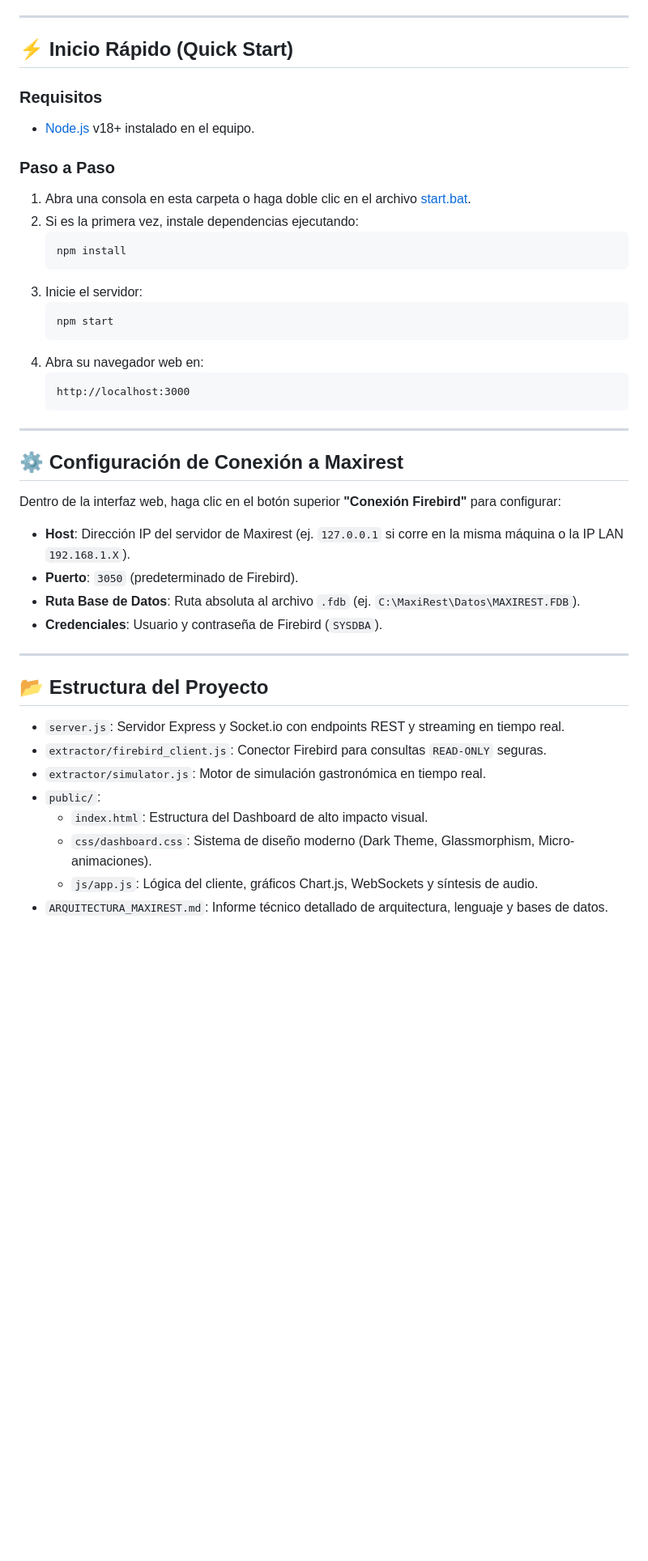
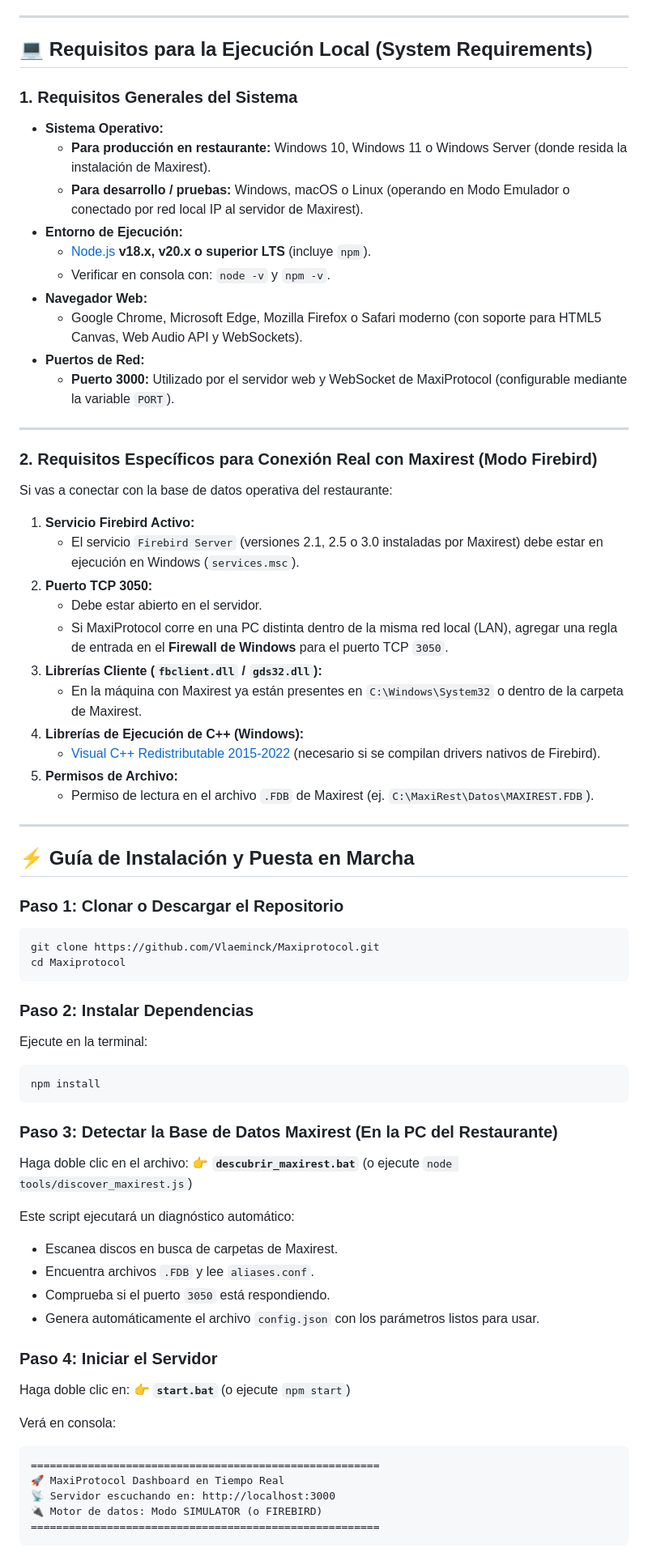
Before and after one commit to Vlaeminck/Maxiprotocol, a Markdown page: README.md, the part around one of its changes. Shown at 81% size. GitHub-like rendering; blank space fills up the shorter version.

Commit message:
docs: actualizar requisitos para ejecucion local y guia de configuracion de entorno

````diff
--- a/README.md
+++ b/README.md
@@ -31,45 +31,74 @@ Para leer el estudio completo de ingeniería inversa, tablas y queries SQL recom
 
 ---
 
-## ⚡ Inicio Rápido (Quick Start)
+## 💻 Requisitos para la Ejecución Local (System Requirements)
 
-### Requisitos
-*   [Node.js](https://nodejs.org/) v18+ instalado en el equipo.
-
-### Paso a Paso
-1.  Abra una consola en esta carpeta o haga doble clic en el archivo [start.bat](file:///c:/Users/Tom/Desktop/Maxiprotocol/start.bat).
-2.  Si es la primera vez, instale dependencias ejecutando:
-    ```bash
-    npm install
-    ```
-3.  Inicie el servidor:
-    ```bash
-    npm start
-    ```
-4.  Abra su navegador web en:
-    ```
-    http://localhost:3000
-    ```
+### 1. Requisitos Generales del Sistema
+*   **Sistema Operativo:**
+    *   **Para producción en restaurante:** Windows 10, Windows 11 o Windows Server (donde resida la instalación de Maxirest).
+    *   **Para desarrollo / pruebas:** Windows, macOS o Linux (operando en Modo Emulador o conectado por red local IP al servidor de Maxirest).
+*   **Entorno de Ejecución:**
+    *   [Node.js](https://nodejs.org/) **v18.x, v20.x o superior LTS** (incluye `npm`).
+    *   Verificar en consola con: `node -v` y `npm -v`.
+*   **Navegador Web:**
+    *   Google Chrome, Microsoft Edge, Mozilla Firefox o Safari moderno (con soporte para HTML5 Canvas, Web Audio API y WebSockets).
+*   **Puertos de Red:**
+    *   **Puerto 3000:** Utilizado por el servidor web y WebSocket de MaxiProtocol (configurable mediante la variable `PORT`).
 
 ---
 
-## ⚙️ Configuración de Conexión a Maxirest
+### 2. Requisitos Específicos para Conexión Real con Maxirest (Modo Firebird)
 
-Dentro de la interfaz web, haga clic en el botón superior **"Conexión Firebird"** para configurar:
-*   **Host**: Dirección IP del servidor de Maxirest (ej. `127.0.0.1` si corre en la misma máquina o la IP LAN `192.168.1.X`).
-*   **Puerto**: `3050` (predeterminado de Firebird).
-*   **Ruta Base de Datos**: Ruta absoluta al archivo `.fdb` (ej. `C:\MaxiRest\Datos\MAXIREST.FDB`).
-*   **Credenciales**: Usuario y contraseña de Firebird (`SYSDBA`).
+Si vas a conectar con la base de datos operativa del restaurante:
+
+1.  **Servicio Firebird Activo:**
+    *   El servicio `Firebird Server` (versiones 2.1, 2.5 o 3.0 instaladas por Maxirest) debe estar en ejecución en Windows (`services.msc`).
+2.  **Puerto TCP 3050:**
+    *   Debe estar abierto en el servidor.
+    *   Si MaxiProtocol corre en una PC distinta dentro de la misma red local (LAN), agregar una regla de entrada en el **Firewall de Windows** para el puerto TCP `3050`.
+3.  **Librerías Cliente (`fbclient.dll` / `gds32.dll`):**
+    *   En la máquina con Maxirest ya están presentes en `C:\Windows\System32` o dentro de la carpeta de Maxirest.
+4.  **Librerías de Ejecución de C++ (Windows):**
+    *   [Visual C++ Redistributable 2015-2022](https://learn.microsoft.com/es-es/cpp/windows/latest-supported-vc-redist) (necesario si se compilan drivers nativos de Firebird).
+5.  **Permisos de Archivo:**
+    *   Permiso de lectura en el archivo `.FDB` de Maxirest (ej. `C:\MaxiRest\Datos\MAXIREST.FDB`).
 
 ---
 
-## 📂 Estructura del Proyecto
+## ⚡ Guía de Instalación y Puesta en Marcha
 
-*   `server.js`: Servidor Express y Socket.io con endpoints REST y streaming en tiempo real.
-*   `extractor/firebird_client.js`: Conector Firebird para consultas `READ-ONLY` seguras.
-*   `extractor/simulator.js`: Motor de simulación gastronómica en tiempo real.
-*   `public/`:
-    *   `index.html`: Estructura del Dashboard de alto impacto visual.
-    *   `css/dashboard.css`: Sistema de diseño moderno (Dark Theme, Glassmorphism, Micro-animaciones).
-    *   `js/app.js`: Lógica del cliente, gráficos Chart.js, WebSockets y síntesis de audio.
-*   `ARQUITECTURA_MAXIREST.md`: Informe técnico detallado de arquitectura, lenguaje y bases de datos.
+### Paso 1: Clonar o Descargar el Repositorio
+```bash
+git clone https://github.com/Vlaeminck/Maxiprotocol.git
+cd Maxiprotocol
+```
+
+### Paso 2: Instalar Dependencias
+Ejecute en la terminal:
+```bash
+npm install
+```
+
+### Paso 3: Detectar la Base de Datos Maxirest (En la PC del Restaurante)
+Haga doble clic en el archivo:
+👉 **`descubrir_maxirest.bat`** (o ejecute `node tools/discover_maxirest.js`)
+
+Este script ejecutará un diagnóstico automático:
+*   Escanea discos en busca de carpetas de Maxirest.
+*   Encuentra archivos `.FDB` y lee `aliases.conf`.
+*   Comprueba si el puerto `3050` está respondiendo.
+*   Genera automáticamente el archivo `config.json` con los parámetros listos para usar.
+
+### Paso 4: Iniciar el Servidor
+Haga doble clic en:
+👉 **`start.bat`** (o ejecute `npm start`)
+
+Verá en consola:
+```text
+=======================================================
+🚀 MaxiProtocol Dashboard en Tiempo Real
+📡 Servidor escuchando en: http://localhost:3000
+🔌 Motor de datos: Modo SIMULATOR (o FIREBIRD)
+=======================================================
+```
+
````
Also changed, not shown: other parts of README.md (+67 -1 lines).
